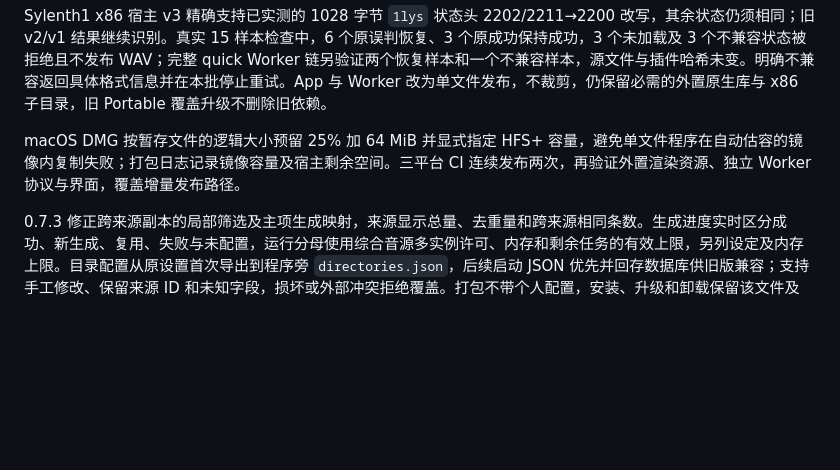
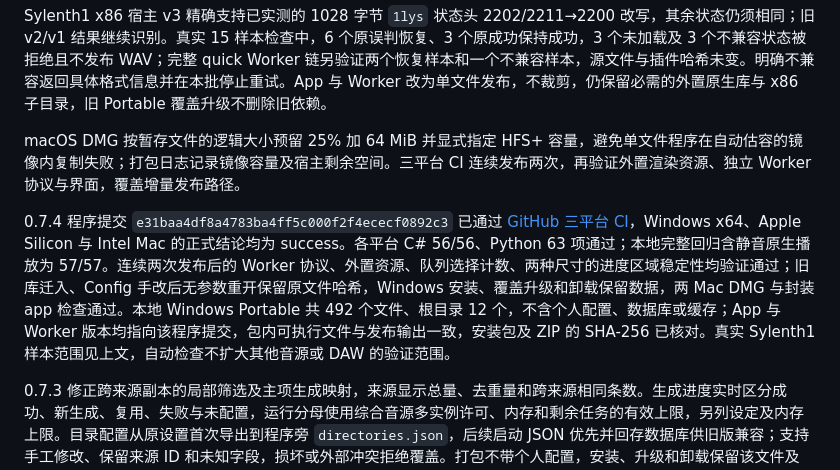
Before and after one commit to Reguluz/SoundPreviewer, a Markdown page: docs/releases.md, the part around the change. GitHub-like rendering; blank space fills up the shorter version.

Commit message:
Document verified 0.7.4 package checks [skip ci]

```diff
--- a/docs/releases.md
+++ b/docs/releases.md
@@ -7,6 +7,8 @@ Windows 与 macOS 使用同一套 App、Core 和 Worker。版本统一由根目
 Sylenth1 x86 宿主 v3 精确支持已实测的 1028 字节 `1lys` 状态头 2202/2211→2200 改写，其余状态仍须相同；旧 v2/v1 结果继续识别。真实 15 样本检查中，6 个原误判恢复、3 个原成功保持成功，3 个未加载及 3 个不兼容状态被拒绝且不发布 WAV；完整 quick Worker 链另验证两个恢复样本和一个不兼容样本，源文件与插件哈希未变。明确不兼容返回具体格式信息并在本批停止重试。App 与 Worker 改为单文件发布，不裁剪，仍保留必需的外置原生库与 x86 子目录，旧 Portable 覆盖升级不删除旧依赖。
 
 macOS DMG 按暂存文件的逻辑大小预留 25% 加 64 MiB 并显式指定 HFS+ 容量，避免单文件程序在自动估容的镜像内复制失败；打包日志记录镜像容量及宿主剩余空间。三平台 CI 连续发布两次，再验证外置渲染资源、独立 Worker 协议与界面，覆盖增量发布路径。
+
+0.7.4 程序提交 `e31baa4df8a4783ba4ff5c000f2f4ececf0892c3` 已通过 [GitHub 三平台 CI](https://github.com/Reguluz/SoundPreviewer/actions/runs/39460512145)，Windows x64、Apple Silicon 与 Intel Mac 的正式结论均为 success。各平台 C# 56/56、Python 63 项通过；本地完整回归含静音原生播放为 57/57。连续两次发布后的 Worker 协议、外置资源、队列选择计数、两种尺寸的进度区域稳定性均验证通过；旧库迁入、Config 手改后无参数重开保留原文件哈希，Windows 安装、覆盖升级和卸载保留数据，两 Mac DMG 与封装 app 检查通过。本地 Windows Portable 共 492 个文件、根目录 12 个，不含个人配置、数据库或缓存；App 与 Worker 版本均指向该程序提交，包内可执行文件与发布输出一致，安装包及 ZIP 的 SHA-256 已核对。真实 Sylenth1 样本范围见上文，自动检查不扩大其他音源或 DAW 的验证范围。
 
 0.7.3 修正跨来源副本的局部筛选及主项生成映射，来源显示总量、去重量和跨来源相同条数。生成进度实时区分成功、新生成、复用、失败与未配置，运行分母使用综合音源多实例许可、内存和剩余任务的有效上限，另列设定及内存上限。目录配置从原设置首次导出到程序旁 `directories.json`，后续启动 JSON 优先并回存数据库供旧版兼容；支持手工修改、保留来源 ID 和未知字段，损坏或外部冲突拒绝覆盖。打包不带个人配置，安装、升级和卸载保留该文件及 Preview。
 
```
